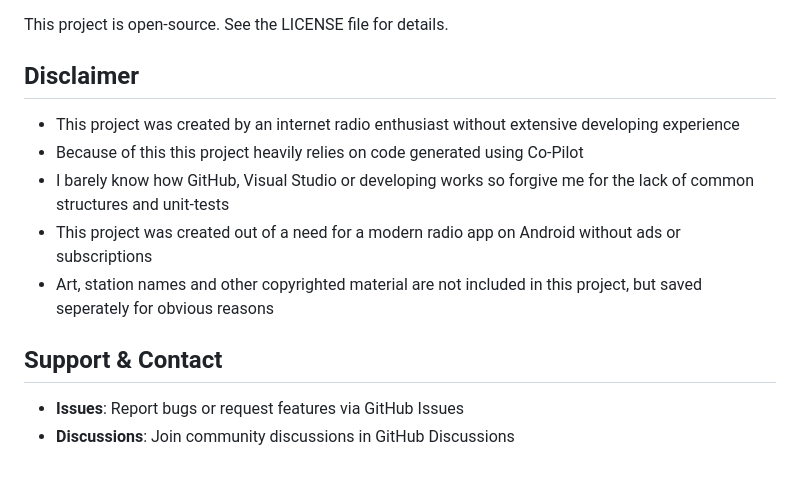
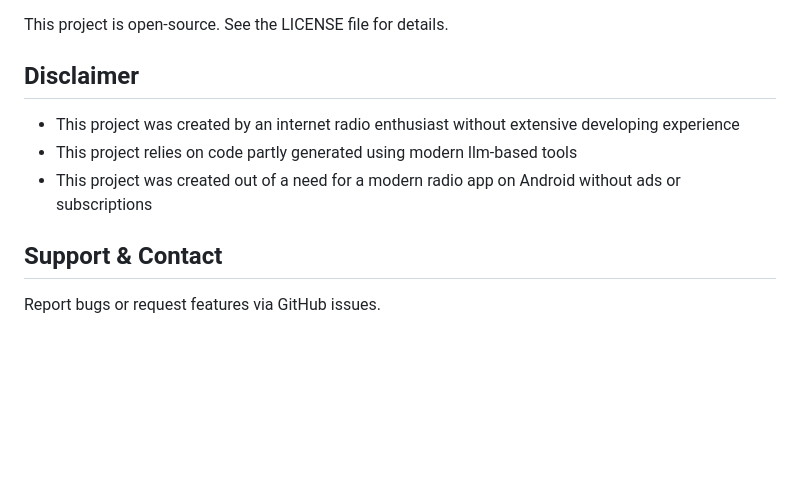
Before and after one commit to mrunitofficial/Etherly, a Markdown page: README.md, the part around one of its changes. Rendered like a GitHub page; blank space fills up the shorter version.

```diff
--- a/README.md
+++ b/README.md
@@ -165,14 +106,9 @@ A station looks like this:
 This project is open-source. See the LICENSE file for details.
 
 ## Disclaimer
-
 - This project was created by an internet radio enthusiast without extensive developing experience
-- Because of this this project heavily relies on code generated using Co-Pilot
-- I barely know how GitHub, Visual Studio or developing works so forgive me for the lack of common structures and unit-tests
+- This project relies on code partly generated using modern llm-based tools
 - This project was created out of a need for a modern radio app on Android without ads or subscriptions
-- Art, station names and other copyrighted material are not included in this project, but saved seperately for obvious reasons
 
 ## Support & Contact
-
-- **Issues**: Report bugs or request features via GitHub Issues
-- **Discussions**: Join community discussions in GitHub Discussions
+Report bugs or request features via GitHub issues.
```
Also changed, not shown: other parts of README.md (+27 -86 lines).
